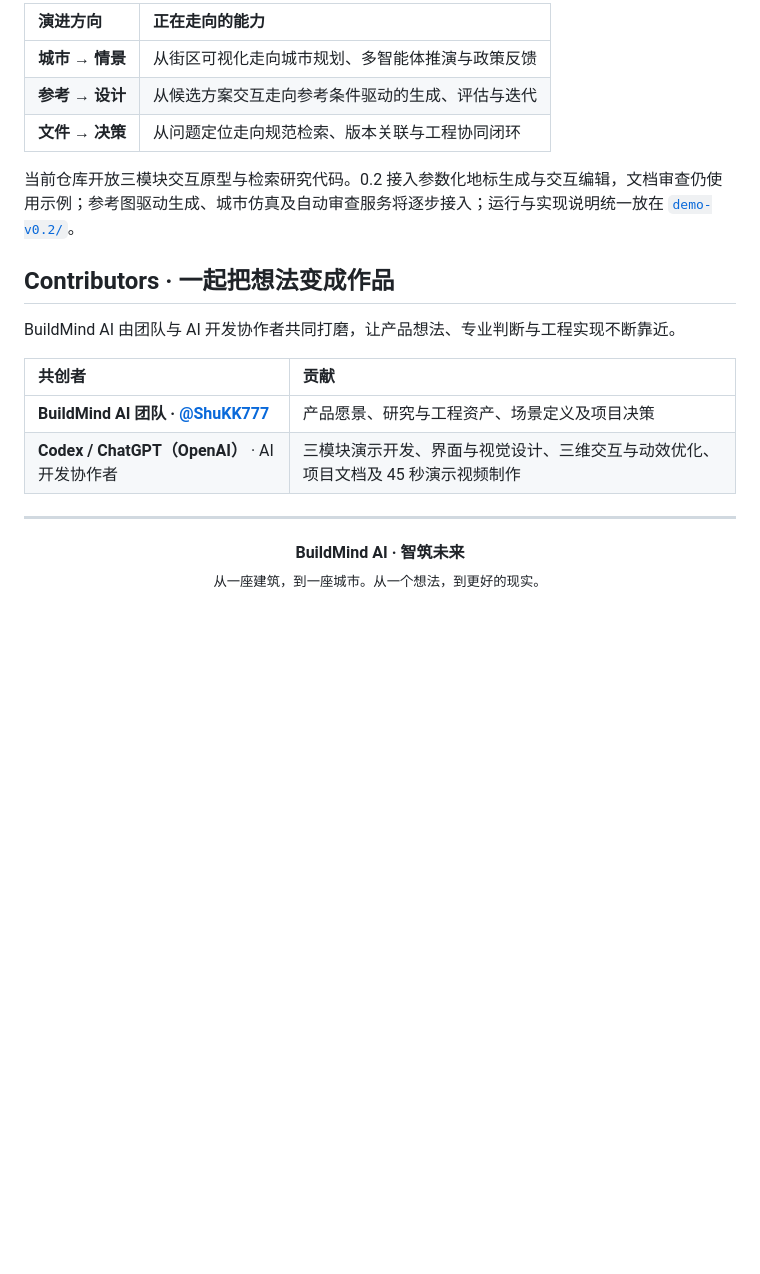
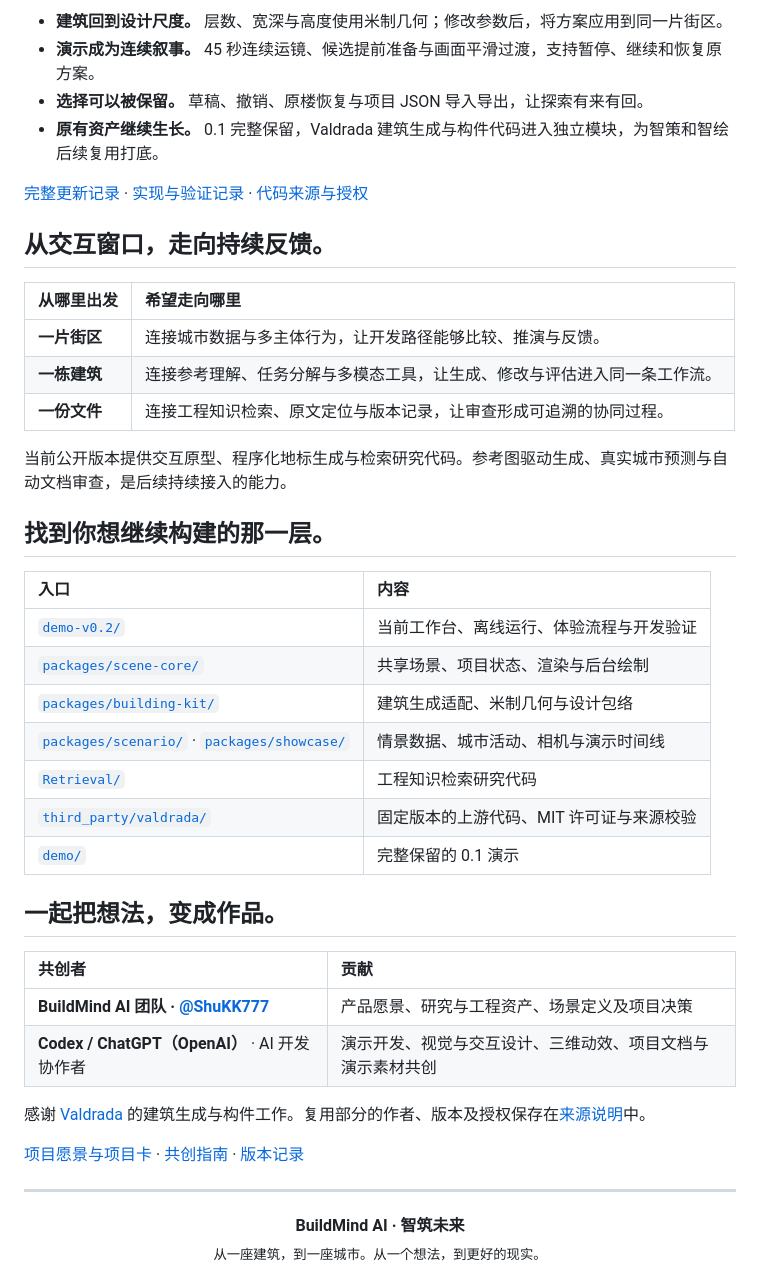
Before and after one commit to ShuKK777/BuildMind-AI, a Markdown page: README.md, the part around one of its changes. Rendered like a GitHub page; blank space fills up the shorter version.

```diff
--- a/README.md
+++ b/README.md
@@ -78,22 +86,47 @@
 
-| 演进方向 | 正在走向的能力 |
+- **建筑回到设计尺度。** 层数、宽深与高度使用米制几何；修改参数后，将方案应用到同一片街区。
+- **演示成为连续叙事。** 45 秒连续运镜、候选提前准备与画面平滑过渡，支持暂停、继续和恢复原方案。
+- **选择可以被保留。** 草稿、撤销、原楼恢复与项目 JSON 导入导出，让探索有来有回。
+- **原有资产继续生长。** 0.1 完整保留，Valdrada 建筑生成与构件代码进入独立模块，为智策和智绘后续复用打底。
+
+[完整更新记录](CHANGELOG.md) · [实现与验证记录](docs/v0.2/IMPLEMENTATION.md) · [代码来源与授权](third_party/valdrada/NOTICE.md)
+
+## 从交互窗口，走向持续反馈。
+
+| 从哪里出发 | 希望走向哪里 |
 | :--- | :--- |
-| **城市 → 情景** | 从街区可视化走向城市规划、多智能体推演与政策反馈 |
-| **参考 → 设计** | 从候选方案交互走向参考条件驱动的生成、评估与迭代 |
-| **文件 → 决策** | 从问题定位走向规范检索、版本关联与工程协同闭环 |
+| **一片街区** | 连接城市数据与多主体行为，让开发路径能够比较、推演与反馈。 |
+| **一栋建筑** | 连接参考理解、任务分解与多模态工具，让生成、修改与评估进入同一条工作流。 |
+| **一份文件** | 连接工程知识检索、原文定位与版本记录，让审查形成可追溯的协同过程。 |
 
-当前仓库开放三模块交互原型与检索研究代码。0.2 接入参数化地标生成与交互编辑，文档审查仍使用示例；参考图驱动生成、城市仿真及自动审查服务将逐步接入；运行与实现说明统一放在 [`demo-v0.2/`](demo-v0.2/README.md)。
+当前公开版本提供交互原型、程序化地标生成与检索研究代码。参考图驱动生成、真实城市预测与自动文档审查，是后续持续接入的能力。
+
+<a id="code-map"></a>
+
+## 找到你想继续构建的那一层。
+
+| 入口 | 内容 |
+| :--- | :--- |
+| [`demo-v0.2/`](demo-v0.2/README.md) | 当前工作台、离线运行、体验流程与开发验证 |
+| [`packages/scene-core/`](packages/scene-core/) | 共享场景、项目状态、渲染与后台绘制 |
+| [`packages/building-kit/`](packages/building-kit/) | 建筑生成适配、米制几何与设计包络 |
+| [`packages/scenario/`](packages/scenario/) · [`packages/showcase/`](packages/showcase/) | 情景数据、城市活动、相机与演示时间线 |
+| [`Retrieval/`](Retrieval/README.md) | 工程知识检索研究代码 |
+| [`third_party/valdrada/`](third_party/valdrada/NOTICE.md) | 固定版本的上游代码、MIT 许可证与来源校验 |
+| [`demo/`](demo/README.md) | 完整保留的 0.1 演示 |
 
 <a id="contributors"></a>
 
-## Contributors · 一起把想法变成作品
-
-BuildMind AI 由团队与 AI 开发协作者共同打磨，让产品想法、专业判断与工程实现不断靠近。
+## 一起把想法，变成作品。
 
 | 共创者 | 贡献 |
 | :--- | :--- |
 | **BuildMind AI 团队 · [@ShuKK777](https://github.com/ShuKK777)** | 产品愿景、研究与工程资产、场景定义及项目决策 |
-| **Codex / ChatGPT（OpenAI）** · AI 开发协作者 | 三模块演示开发、界面与视觉设计、三维交互与动效优化、项目文档及 45 秒演示视频制作 |
+| **Codex / ChatGPT（OpenAI）** · AI 开发协作者 | 演示开发、视觉与交互设计、三维动效、项目文档与演示素材共创 |
+
+感谢 [Valdrada](https://github.com/mkturkcan/valdrada) 的建筑生成与构件工作。复用部分的作者、版本及授权保存在[来源说明](third_party/valdrada/NOTICE.md)中。
+
+[项目愿景与项目卡](docs/PROJECT_CARD.md) · [共创指南](CONTRIBUTING.md) · [版本记录](CHANGELOG.md)
 
 ---
 
```
Also changed, not shown: other parts of README.md (+44 -36 lines), CHANGELOG.md (added, +55 -0 lines), CONTRIBUTING.md (added, +34 -0 lines), docs/PROJECT_CARD.md (+30 -23 lines), docs/assets/project-card.png, 5 other files.
